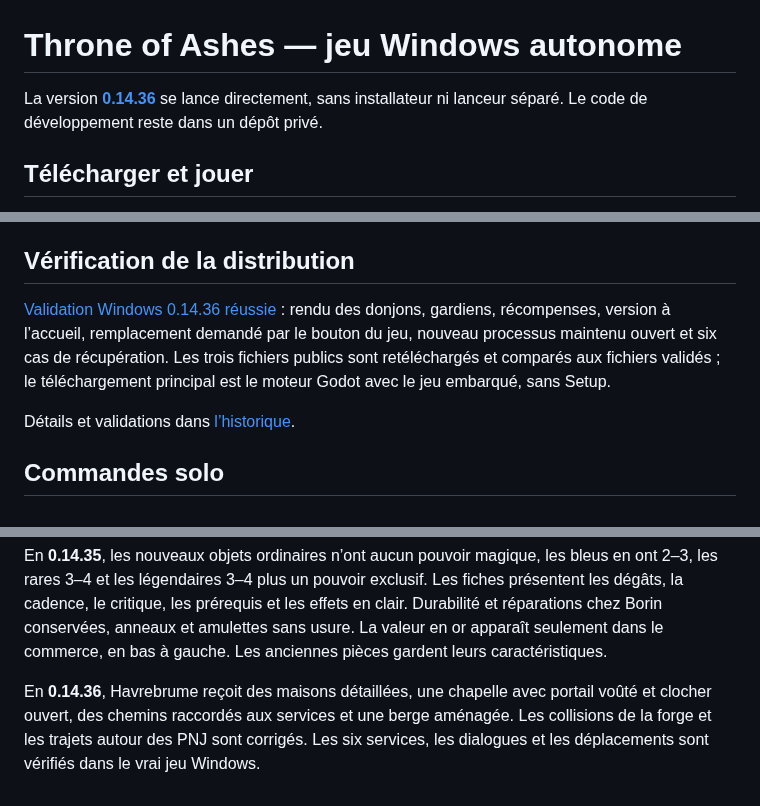
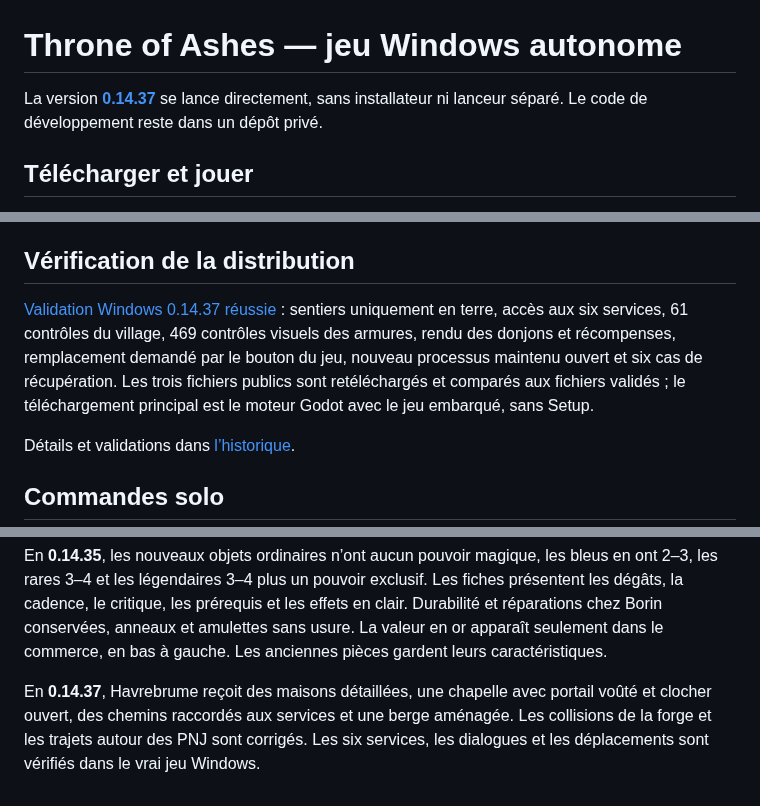
Before and after one commit to evansuka/Throne-of-Ashes-updates, a Markdown page: README.md, 3 parts joined by grey strips. GitHub-like rendering.

Commit message:
Documenter les sentiers de terre et les armures de la version 0.14.37

```diff
--- a/README.md
+++ b/README.md
@@ -1,6 +1,6 @@
 # Throne of Ashes — jeu Windows autonome
 
-La version **[0.14.36](https://github.com/evansuka/Throne-of-Ashes-updates/releases/tag/v0.14.36)** se lance directement, sans installateur ni lanceur séparé. Le code de développement reste dans un dépôt privé.
+La version **[0.14.37](https://github.com/evansuka/Throne-of-Ashes-updates/releases/tag/v0.14.37)** se lance directement, sans installateur ni lanceur séparé. Le code de développement reste dans un dépôt privé.
 
 ## Télécharger et jouer
 
@@ -22,7 +22,7 @@ Les traces d’une mise à jour autonome se trouvent dans `%LOCALAPPDATA%\Throne
 
 ## Vérification de la distribution
 
-[Validation Windows 0.14.36 réussie](https://github.com/evansuka/Throne-of-Ashes-updates/actions/runs/40302740827) : rendu des donjons, gardiens, récompenses, version à l’accueil, remplacement demandé par le bouton du jeu, nouveau processus maintenu ouvert et six cas de récupération. Les trois fichiers publics sont retéléchargés et comparés aux fichiers validés ; le téléchargement principal est le moteur Godot avec le jeu embarqué, sans Setup.
+[Validation Windows 0.14.37 réussie](https://github.com/evansuka/Throne-of-Ashes-updates/actions/runs/40312750282) : sentiers uniquement en terre, accès aux six services, 61 contrôles du village, 469 contrôles visuels des armures, rendu des donjons et récompenses, remplacement demandé par le bouton du jeu, nouveau processus maintenu ouvert et six cas de récupération. Les trois fichiers publics sont retéléchargés et comparés aux fichiers validés ; le téléchargement principal est le moteur Godot avec le jeu embarqué, sans Setup.
 
 Détails et validations dans [l’historique](CHANGELOG.md).
 
@@ -52,4 +52,4 @@ En **0.14.34**, les quatre héros retrouvent les mêmes tissus et motifs au repo
 
 En **0.14.35**, les nouveaux objets ordinaires n’ont aucun pouvoir magique, les bleus en ont 2–3, les rares 3–4 et les légendaires 3–4 plus un pouvoir exclusif. Les fiches présentent les dégâts, la cadence, le critique, les prérequis et les effets en clair. Durabilité et réparations chez Borin conservées, anneaux et amulettes sans usure. La valeur en or apparaît seulement dans le commerce, en bas à gauche. Les anciennes pièces gardent leurs caractéristiques.
 
-En **0.14.36**, Havrebrume reçoit des maisons détaillées, une chapelle avec portail voûté et clocher ouvert, des chemins raccordés aux services et une berge aménagée. Les collisions de la forge et les trajets autour des PNJ sont corrigés. Les six services, les dialogues et les déplacements sont vérifiés dans le vrai jeu Windows.
+En **0.14.37**, Havrebrume reçoit des maisons détaillées, une chapelle avec portail voûté et clocher ouvert, des chemins raccordés aux services et une berge aménagée. Les collisions de la forge et les trajets autour des PNJ sont corrigés. Les six services, les dialogues et les déplacements sont vérifiés dans le vrai jeu Windows.
```
Also changed, not shown: CHANGELOG.md (+10 -0 lines).
